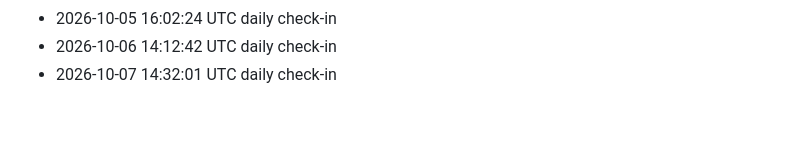
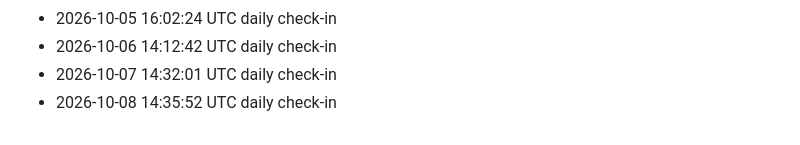
Before and after one commit to LMdletshe/draft-lantern, a Markdown page: log.md, the part around the change. GitHub-like rendering.

Commit message:
Daily log 2026-10-08

```diff
--- a/log.md
+++ b/log.md
@@ -92,3 +92,4 @@ Automated daily check-ins will appear below.
 - 2026-10-05 16:02:24 UTC daily check-in
 - 2026-10-06 14:12:42 UTC daily check-in
 - 2026-10-07 14:32:01 UTC daily check-in
+- 2026-10-08 14:35:52 UTC daily check-in
```
